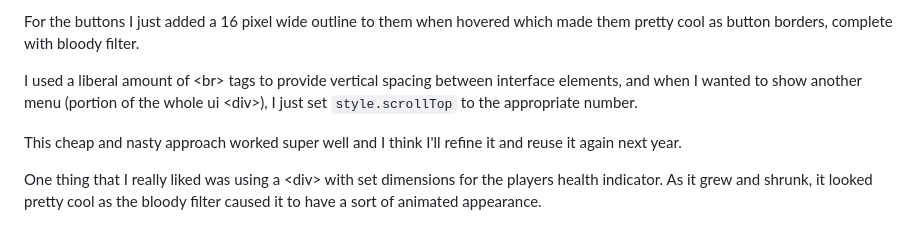
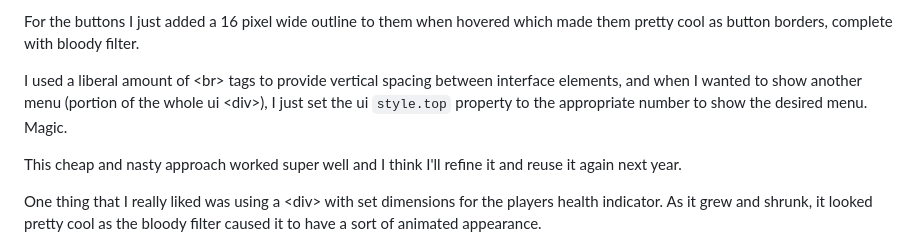
Before and after one commit to Antix-Development/when_mongols_are_your_neighbors, a Markdown page: POST-MORTEM.md, the part around the change. Drawn GitHub-style.

Commit message:
update post-mortem

```diff
--- a/POST-MORTEM.md
+++ b/POST-MORTEM.md
@@ -295,7 +295,7 @@ My user interface this year turned out to be one giant &lt;div&gt; and I used HT
 
 For the buttons I just added a 16 pixel wide outline to them when hovered which made them pretty cool as button borders, complete with bloody filter.
 
-I used a liberal amount of &lt;br&gt; tags to provide vertical spacing between interface elements, and when I wanted to show another menu (portion of the whole ui &lt;div&gt;), I just set `style.scrollTop` to the appropriate number.
+I used a liberal amount of &lt;br&gt; tags to provide vertical spacing between interface elements, and when I wanted to show another menu (portion of the whole ui &lt;div&gt;), I just set the ui `style.top` property to the appropriate number to show the desired menu. Magic.
 
 This cheap and nasty approach worked super well and I think I'll refine it and reuse it again next year.
 
```
